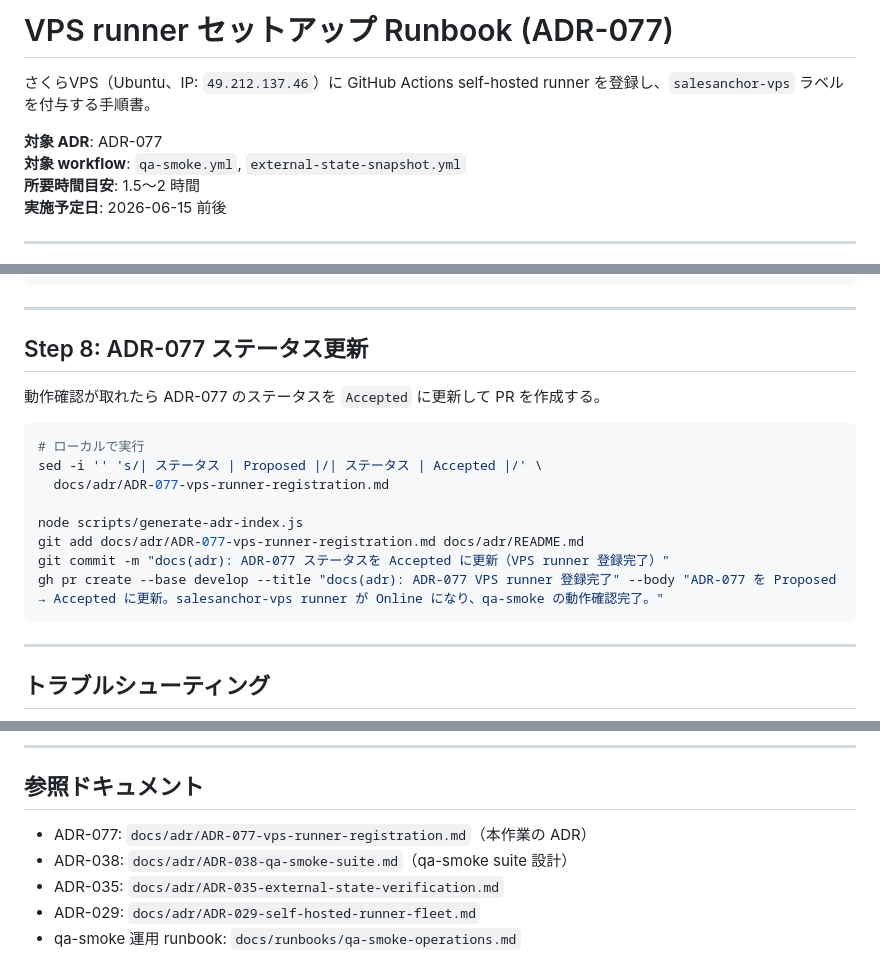
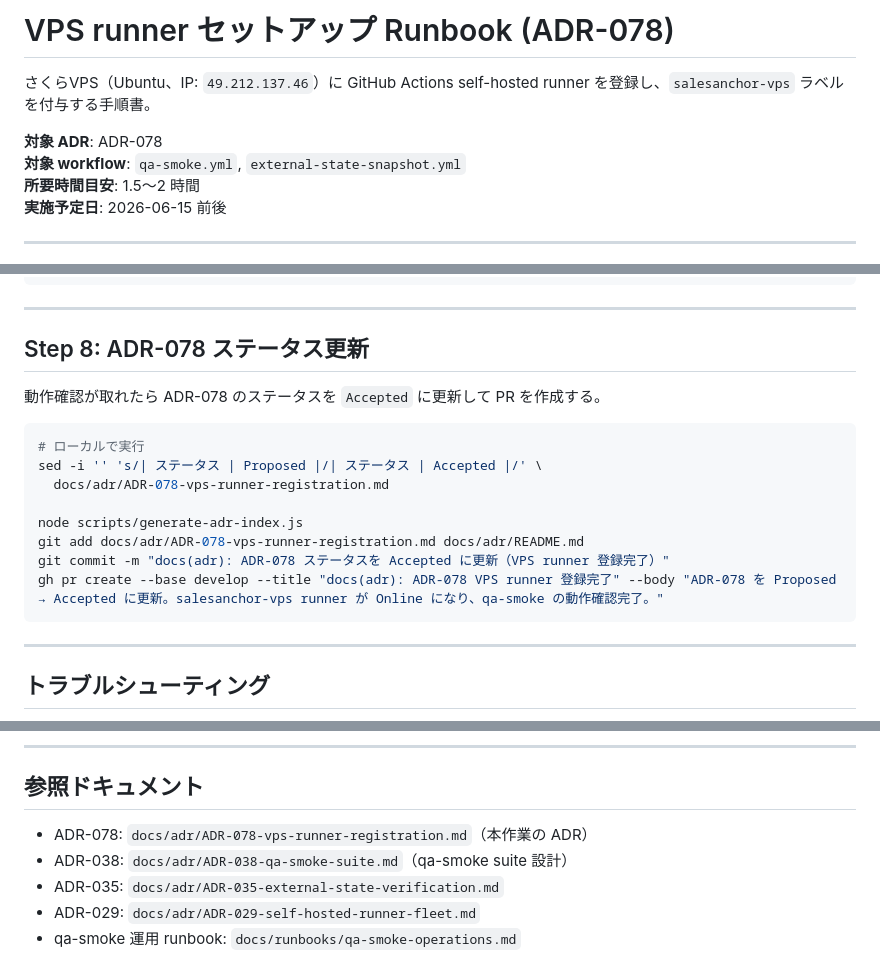
Before and after one commit to shingo-ops/astro-webapp, a Markdown page: docs/runbooks/vps-runner-setup.md, 3 parts joined by grey strips. Drawn GitHub-style.

Commit message:
fix(adr): ADR-077 番号衝突を解消 — VPS runner 計画を ADR-078 にリネーム
ADR-077-github-actions-metrics.md（PR #1028）と番号が重複していたため
ADR-077-vps-runner-registration.md → ADR-078-vps-runner-registration.md にリネーム。
ランブック内の参照も ADR-078 に更新。ADR index 再生成。

````diff
--- a/docs/runbooks/vps-runner-setup.md
+++ b/docs/runbooks/vps-runner-setup.md
@@ -1,8 +1,8 @@
-# VPS runner セットアップ Runbook (ADR-077)
+# VPS runner セットアップ Runbook (ADR-078)
 
 さくらVPS（Ubuntu、IP: `49.212.137.46`）に GitHub Actions self-hosted runner を登録し、`salesanchor-vps` ラベルを付与する手順書。
 
-**対象 ADR**: ADR-077
+**対象 ADR**: ADR-078
 **対象 workflow**: `qa-smoke.yml`, `external-state-snapshot.yml`
 **所要時間目安**: 1.5〜2 時間
 **実施予定日**: 2026-06-15 前後
@@ -221,19 +221,19 @@ gh run view $RUN_ID --repo shingo-ops/salesanchor --log | head -50
 
 ---
 
-## Step 8: ADR-077 ステータス更新
+## Step 8: ADR-078 ステータス更新
 
-動作確認が取れたら ADR-077 のステータスを `Accepted` に更新して PR を作成する。
+動作確認が取れたら ADR-078 のステータスを `Accepted` に更新して PR を作成する。
 
 ```bash
 # ローカルで実行
 sed -i '' 's/| ステータス | Proposed |/| ステータス | Accepted |/' \
-  docs/adr/ADR-077-vps-runner-registration.md
+  docs/adr/ADR-078-vps-runner-registration.md
 
 node scripts/generate-adr-index.js
-git add docs/adr/ADR-077-vps-runner-registration.md docs/adr/README.md
-git commit -m "docs(adr): ADR-077 ステータスを Accepted に更新（VPS runner 登録完了）"
-gh pr create --base develop --title "docs(adr): ADR-077 VPS runner 登録完了" --body "ADR-077 を Proposed → Accepted に更新。salesanchor-vps runner が Online になり、qa-smoke の動作確認完了。"
+git add docs/adr/ADR-078-vps-runner-registration.md docs/adr/README.md
+git commit -m "docs(adr): ADR-078 ステータスを Accepted に更新（VPS runner 登録完了）"
+gh pr create --base develop --title "docs(adr): ADR-078 VPS runner 登録完了" --body "ADR-078 を Proposed → Accepted に更新。salesanchor-vps runner が Online になり、qa-smoke の動作確認完了。"
 ```
 
 ---
@@ -344,7 +344,7 @@ gh api --method POST /repos/shingo-ops/salesanchor/actions/runners/remove-token
 
 ## 参照ドキュメント
 
-- ADR-077: `docs/adr/ADR-077-vps-runner-registration.md`（本作業の ADR）
+- ADR-078: `docs/adr/ADR-078-vps-runner-registration.md`（本作業の ADR）
 - ADR-038: `docs/adr/ADR-038-qa-smoke-suite.md`（qa-smoke suite 設計）
 - ADR-035: `docs/adr/ADR-035-external-state-verification.md`
 - ADR-029: `docs/adr/ADR-029-self-hosted-runner-fleet.md`
````
Also changed, not shown: docs/adr/ADR-078-vps-runner-registration.md (renamed from docs/adr/ADR-077-vps-runner-registration.md, +1 -1 lines), docs/adr/README.md (+1 -1 lines).
